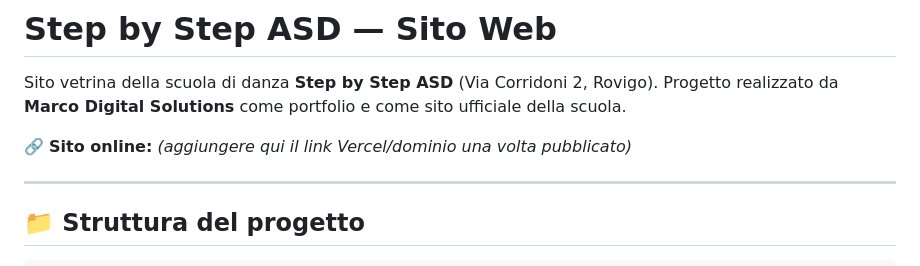
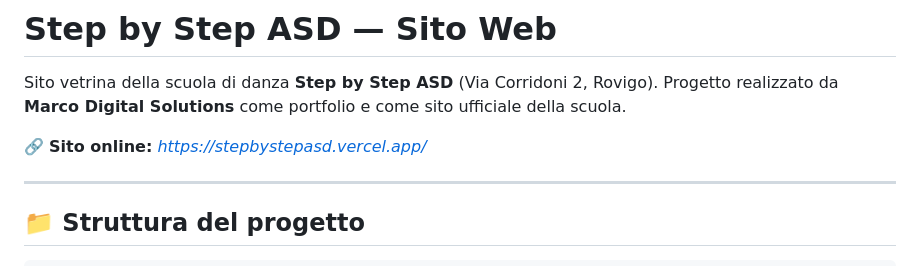
Before and after one commit to campionmarco/sito-STEP-by-step, a Markdown page: README.md, the part around the change. Rendered like a GitHub page.

Commit message:
Update README.md
fix: aggiunto il link al sito

```diff
--- a/README.md
+++ b/README.md
@@ -3,7 +3,7 @@
 Sito vetrina della scuola di danza **Step by Step ASD** (Via Corridoni 2, Rovigo).
 Progetto realizzato da **Marco Digital Solutions** come portfolio e come sito ufficiale della scuola.
 
-🔗 **Sito online:** _(aggiungere qui il link Vercel/dominio una volta pubblicato)_
+🔗 **Sito online:** _https://stepbystepasd.vercel.app/_
 
 ---
 
```
